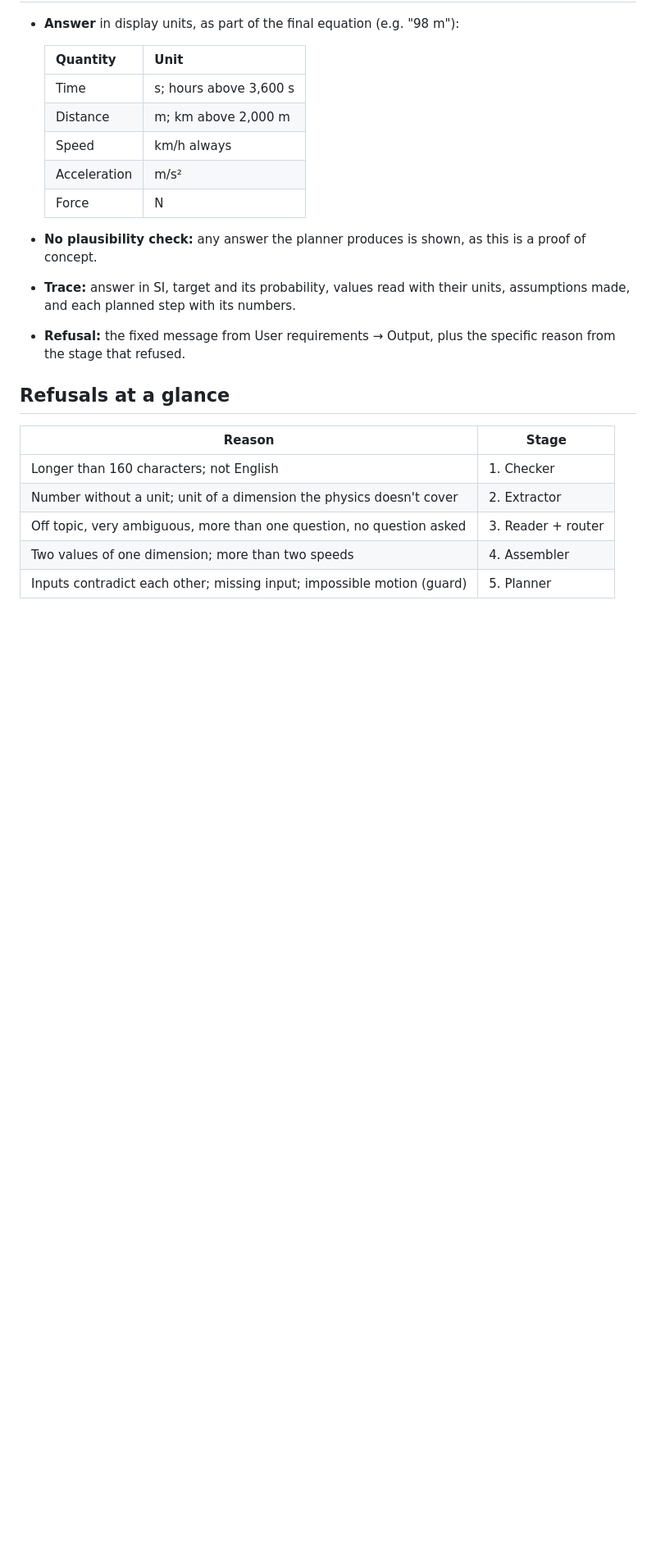
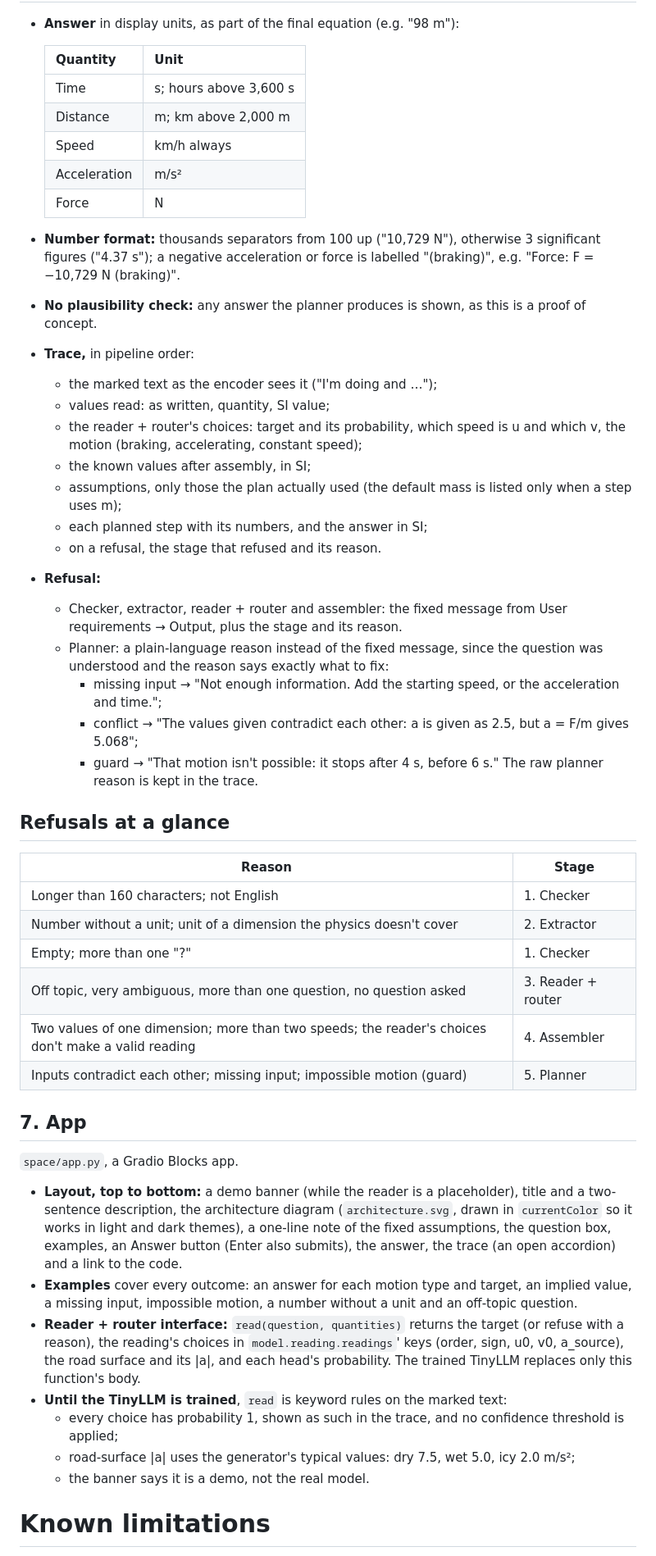
Before and after one commit to prteek/newton-net, a Markdown page: decisions.md, the part around one of its changes. Shown at 82% size. GitHub-like rendering; blank space fills up the shorter version.

Commit message:
docs: update decisions with Space app, checker rules, number format, and known limitations

```diff
--- a/decisions.md
+++ b/decisions.md
@@ -215,9 +220,23 @@ Implemented in `model/planner.py`.
   | Acceleration | m/s² |
   | Force | N |
 
+- **Number format:** thousands separators from 100 up ("10,729 N"), otherwise 3 significant figures ("4.37 s"); a negative acceleration or force is labelled "(braking)", e.g. "Force: F = −10,729 N (braking)".
 - **No plausibility check:** any answer the planner produces is shown, as this is a proof of concept.
-- **Trace:** answer in SI, target and its probability, values read with their units, assumptions made, and each planned step with its numbers.
-- **Refusal:** the fixed message from User requirements → Output, plus the specific reason from the stage that refused.
+- **Trace,** in pipeline order:
+  - the marked text as the encoder sees it ("I'm doing <speed1> and …");
+  - values read: as written, quantity, SI value;
+  - the reader + router's choices: target and its probability, which speed is u and which v, the motion (braking, accelerating, constant speed);
+  - the known values after assembly, in SI;
+  - assumptions, only those the plan actually used (the default mass is listed only when a step uses m);
+  - each planned step with its numbers, and the answer in SI;
+  - on a refusal, the stage that refused and its reason.
+- **Refusal:**
+  - Checker, extractor, reader + router and assembler: the fixed message from User requirements → Output, plus the stage and its reason.
+  - Planner: a plain-language reason instead of the fixed message, since the question was understood and the reason says exactly what to fix:
+    - missing input → "Not enough information. Add the starting speed, or the acceleration and time.";
+    - conflict → "The values given contradict each other: a is given as 2.5, but a = F/m gives 5.068";
+    - guard → "That motion isn't possible: it stops after 4 s, before 6 s."
+    The raw planner reason is kept in the trace.
 
 ## Refusals at a glance
 
@@ -225,6 +244,21 @@ Implemented in `model/planner.py`.
 |---|---|
 | Longer than 160 characters; not English | 1. Checker |
 | Number without a unit; unit of a dimension the physics doesn't cover | 2. Extractor |
+| Empty; more than one "?" | 1. Checker |
 | Off topic, very ambiguous, more than one question, no question asked | 3. Reader + router |
-| Two values of one dimension; more than two speeds | 4. Assembler |
+| Two values of one dimension; more than two speeds; the reader's choices don't make a valid reading | 4. Assembler |
 | Inputs contradict each other; missing input; impossible motion (guard) | 5. Planner |
+
+## 7. App
+`space/app.py`, a Gradio Blocks app.
+- **Layout, top to bottom:** a demo banner (while the reader is a placeholder), title and a two-sentence description, the architecture diagram (`architecture.svg`, drawn in `currentColor` so it works in light and dark themes), a one-line note of the fixed assumptions, the question box, examples, an Answer button (Enter also submits), the answer, the trace (an open accordion) and a link to the code.
+- **Examples** cover every outcome: an answer for each motion type and target, an implied value, a missing input, impossible motion, a number without a unit and an off-topic question.
+- **Reader + router interface:** `read(question, quantities)` returns the target (or refuse with a reason), the reading's choices in `model.reading.readings`' keys (order, sign, u0, v0, a_source), the road surface and its |a|, and each head's probability. The trained TinyLLM replaces only this function's body.
+- **Until the TinyLLM is trained**, `read` is keyword rules on the marked text:
+  - every choice has probability 1, shown as such in the trace, and no confidence threshold is applied;
+  - road-surface |a| uses the generator's typical values: dry 7.5, wet 5.0, icy 2.0 m/s²;
+  - the banner says it is a demo, not the real model.
+
+
+# Known limitations
+
```
Also changed, not shown: other parts of decisions.md (+13 -3 lines).
